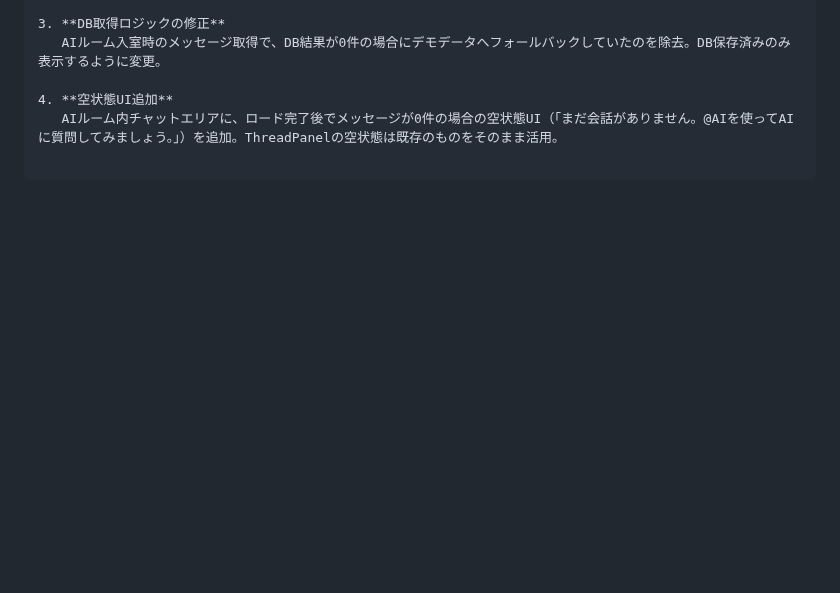
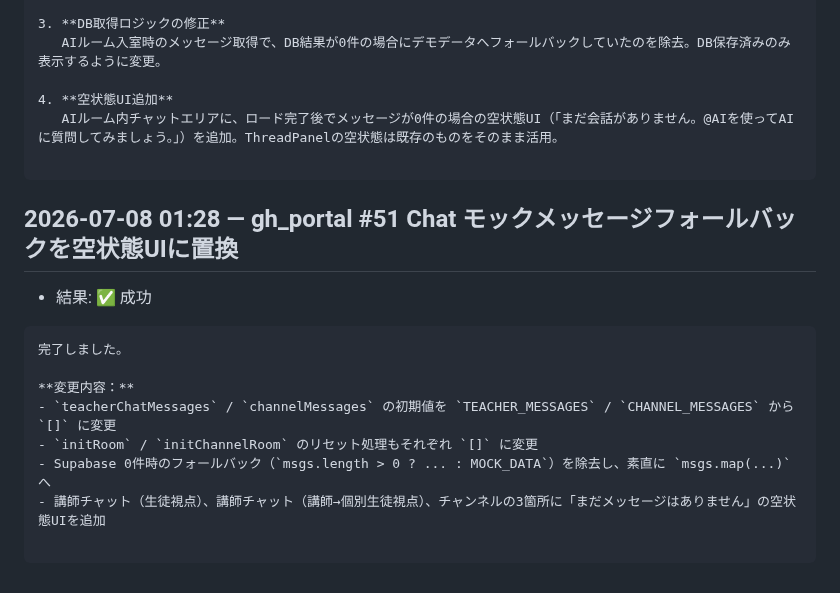
Before and after one commit to Koki-13-2/voice-dev, a Markdown page: proposals/autodev-log.md, the part around the change. Drawn GitHub-style; blank space fills up the shorter version.

Commit message:
autodev: gh_portal #51 Chat モックメッセージフォールバックを空状態UIに置換 の実行記録

````diff
--- a/proposals/autodev-log.md
+++ b/proposals/autodev-log.md
@@ -943,3 +943,18 @@ Chat.tsxは `realtimeSubRef` / `channelRealtimeRef` と手動 `cleanup()` 関数
    AIルーム内チャットエリアに、ロード完了後でメッセージが0件の場合の空状態UI（「まだ会話がありません。@AIを使ってAIに質問してみましょう。」）を追加。ThreadPanelの空状態は既存のものをそのまま活用。
 
 ```
+
+## 2026-07-08 01:28 — gh_portal #51 Chat モックメッセージフォールバックを空状態UIに置換
+
+- 結果: ✅ 成功
+
+```
+完了しました。
+
+**変更内容：**
+- `teacherChatMessages` / `channelMessages` の初期値を `TEACHER_MESSAGES` / `CHANNEL_MESSAGES` から `[]` に変更
+- `initRoom` / `initChannelRoom` のリセット処理もそれぞれ `[]` に変更
+- Supabase 0件時のフォールバック（`msgs.length > 0 ? ... : MOCK_DATA`）を除去し、素直に `msgs.map(...)` へ
+- 講師チャット（生徒視点）、講師チャット（講師→個別生徒視点）、チャンネルの3箇所に「まだメッセージはありません」の空状態UIを追加
+
+```
````
Also changed, not shown: proposals/gh_portal.md (+1 -1 lines).
